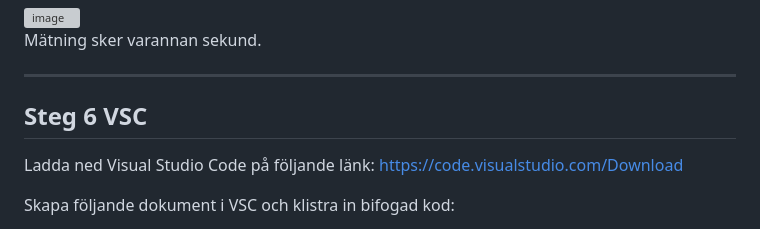
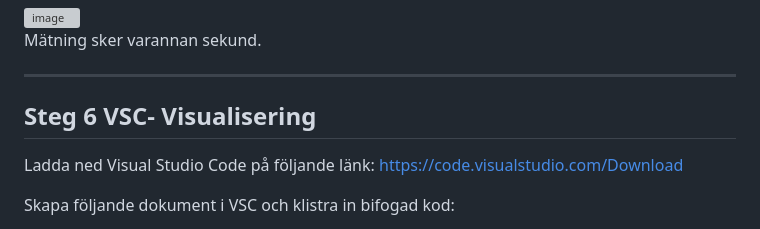
Before and after one commit to wgsson/Slutredovisning-grupp-2, a Markdown page: Epoxmonitor.md, the part around the change. GitHub-like rendering; grey boxes are pictures that could not be loaded.

```diff
--- a/Epoxmonitor.md
+++ b/Epoxmonitor.md
@@ -114,7 +114,7 @@ Mätning sker varannan sekund.
 
 ---
 
-## Steg 6 VSC
+## Steg 6 VSC- Visualisering
 Ladda ned Visual Studio Code på följande länk: https://code.visualstudio.com/Download
 
 Skapa följande dokument i VSC och klistra in bifogad kod:
```
